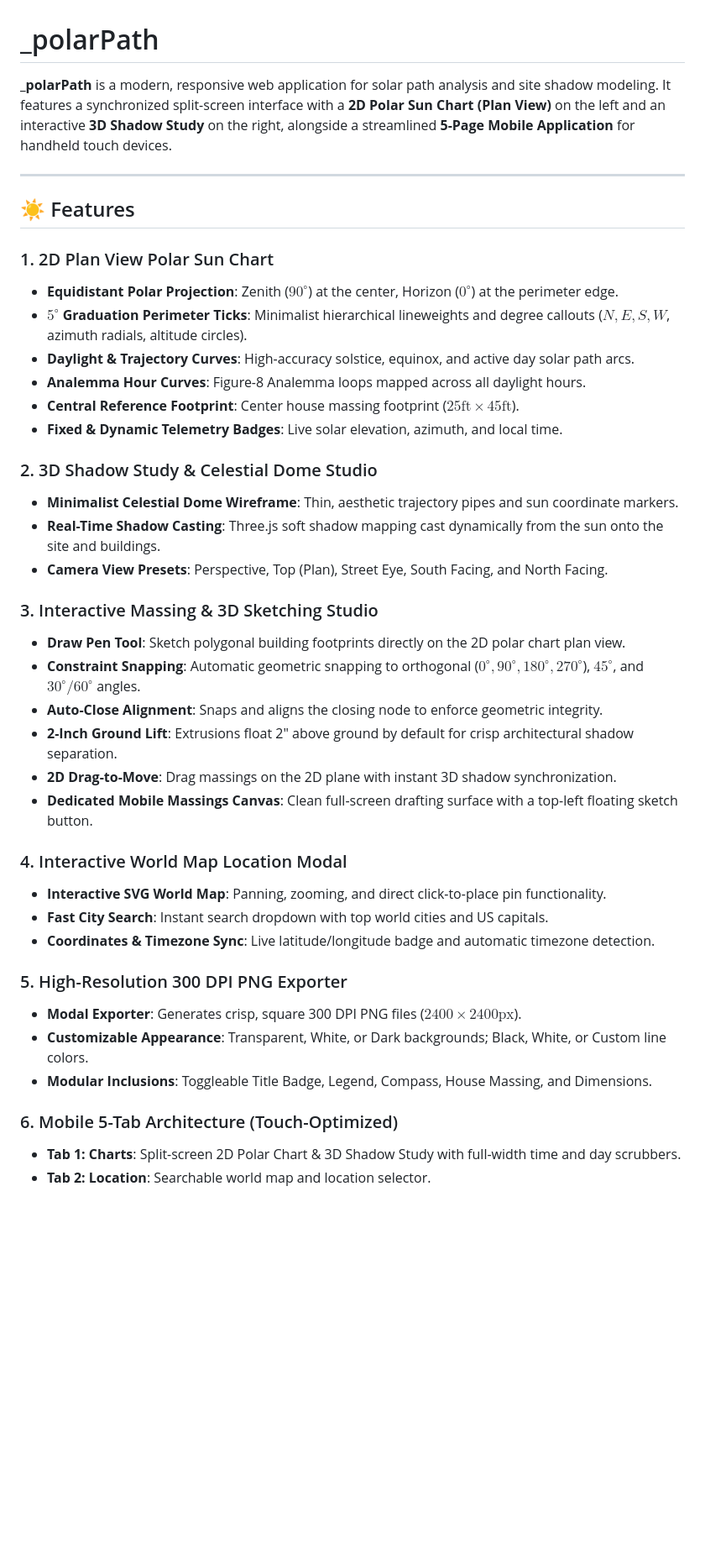
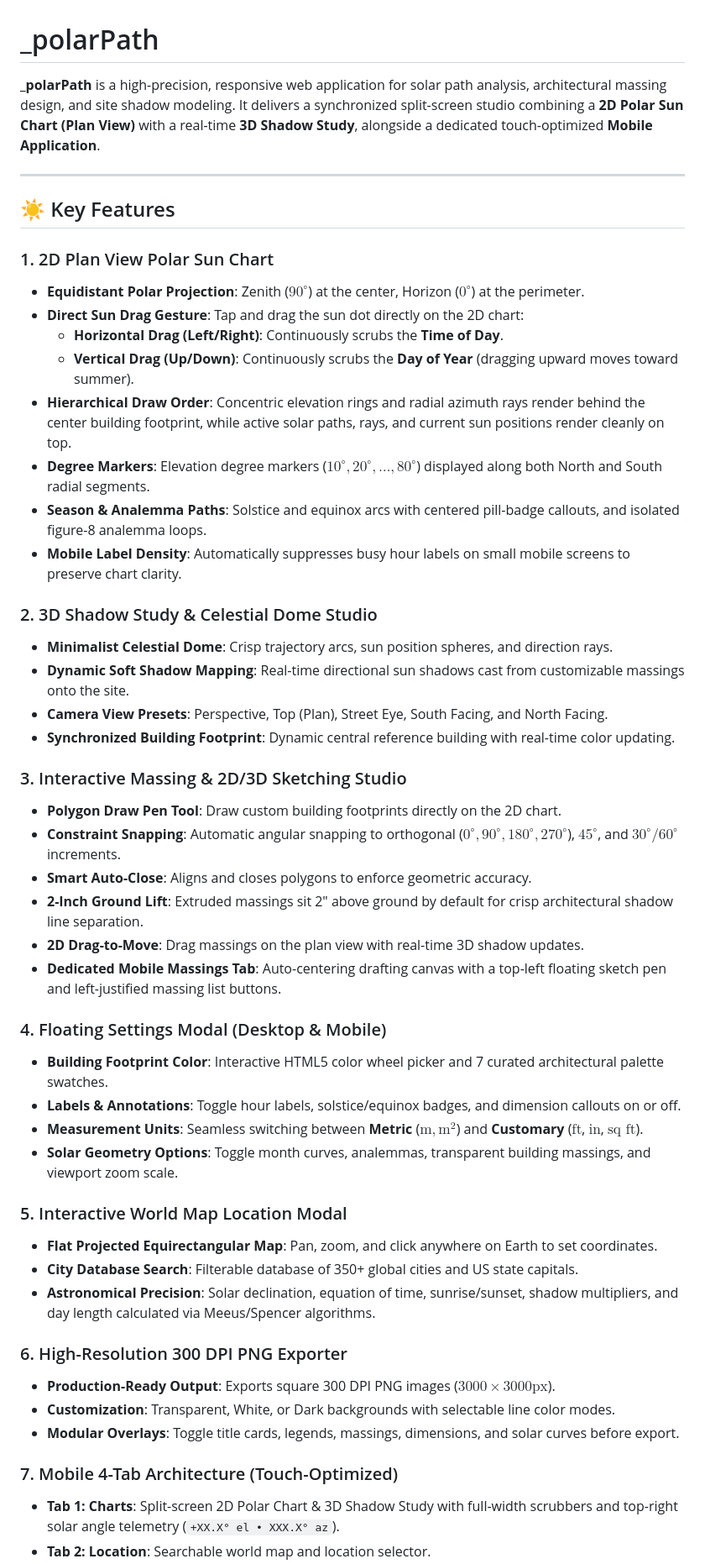
Before and after one commit to rajahbose/polarpath, a Markdown page: README.md, the part around one of its changes. Shown at 84% size. Drawn GitHub-style; blank space fills up the shorter version.

Commit message:
Update README.md with comprehensive documentation and architecture overview

```diff
--- a/README.md
+++ b/README.md
@@ -1,42 +1,51 @@
 # _polarPath
 
-**_polarPath** is a modern, responsive web application for solar path analysis and site shadow modeling. It features a synchronized split-screen interface with a **2D Polar Sun Chart (Plan View)** on the left and an interactive **3D Shadow Study** on the right, alongside a streamlined **5-Page Mobile Application** for handheld touch devices.
+**_polarPath** is a high-precision, responsive web application for solar path analysis, architectural massing design, and site shadow modeling. It delivers a synchronized split-screen studio combining a **2D Polar Sun Chart (Plan View)** with a real-time **3D Shadow Study**, alongside a dedicated touch-optimized **Mobile Application**.
 
 ---
 
-## ☀️ Features
+## ☀️ Key Features
 
 ### 1. 2D Plan View Polar Sun Chart
-- **Equidistant Polar Projection**: Zenith ($90^\circ$) at the center, Horizon ($0^\circ$) at the perimeter edge.
-- **$5^\circ$ Graduation Perimeter Ticks**: Minimalist hierarchical lineweights and degree callouts ($N, E, S, W$, azimuth radials, altitude circles).
-- **Daylight & Trajectory Curves**: High-accuracy solstice, equinox, and active day solar path arcs.
-- **Analemma Hour Curves**: Figure-8 Analemma loops mapped across all daylight hours.
-- **Central Reference Footprint**: Center house massing footprint ($25\text{ft} \times 45\text{ft}$).
-- **Fixed & Dynamic Telemetry Badges**: Live solar elevation, azimuth, and local time.
+- **Equidistant Polar Projection**: Zenith ($90^\circ$) at the center, Horizon ($0^\circ$) at the perimeter.
+- **Direct Sun Drag Gesture**: Tap and drag the sun dot directly on the 2D chart:
+  - **Horizontal Drag (Left/Right)**: Continuously scrubs the **Time of Day**.
+  - **Vertical Drag (Up/Down)**: Continuously scrubs the **Day of Year** (dragging upward moves toward summer).
+- **Hierarchical Draw Order**: Concentric elevation rings and radial azimuth rays render behind the center building footprint, while active solar paths, rays, and current sun positions render cleanly on top.
+- **Degree Markers**: Elevation degree markers ($10^\circ, 20^\circ, \dots, 80^\circ$) displayed along both North and South radial segments.
+- **Season & Analemma Paths**: Solstice and equinox arcs with centered pill-badge callouts, and isolated figure-8 analemma loops.
+- **Mobile Label Density**: Automatically suppresses busy hour labels on small mobile screens to preserve chart clarity.
 
 ### 2. 3D Shadow Study & Celestial Dome Studio
-- **Minimalist Celestial Dome Wireframe**: Thin, aesthetic trajectory pipes and sun coordinate markers.
-- **Real-Time Shadow Casting**: Three.js soft shadow mapping cast dynamically from the sun onto the site and buildings.
+- **Minimalist Celestial Dome**: Crisp trajectory arcs, sun position spheres, and direction rays.
+- **Dynamic Soft Shadow Mapping**: Real-time directional sun shadows cast from customizable massings onto the site.
 - **Camera View Presets**: Perspective, Top (Plan), Street Eye, South Facing, and North Facing.
+- **Synchronized Building Footprint**: Dynamic central reference building with real-time color updating.
 
-### 3. Interactive Massing & 3D Sketching Studio
-- **Draw Pen Tool**: Sketch polygonal building footprints directly on the 2D polar chart plan view.
-- **Constraint Snapping**: Automatic geometric snapping to orthogonal ($0^\circ, 90^\circ, 180^\circ, 270^\circ$), $45^\circ$, and $30^\circ/60^\circ$ angles.
-- **Auto-Close Alignment**: Snaps and aligns the closing node to enforce geometric integrity.
-- **2-Inch Ground Lift**: Extrusions float 2" above ground by default for crisp architectural shadow separation.
-- **2D Drag-to-Move**: Drag massings on the 2D plane with instant 3D shadow synchronization.
-- **Dedicated Mobile Massings Canvas**: Clean full-screen drafting surface with a top-left floating sketch button.
+### 3. Interactive Massing & 2D/3D Sketching Studio
+- **Polygon Draw Pen Tool**: Draw custom building footprints directly on the 2D chart.
+- **Constraint Snapping**: Automatic angular snapping to orthogonal ($0^\circ, 90^\circ, 180^\circ, 270^\circ$), $45^\circ$, and $30^\circ/60^\circ$ increments.
+- **Smart Auto-Close**: Aligns and closes polygons to enforce geometric accuracy.
+- **2-Inch Ground Lift**: Extruded massings sit 2" above ground by default for crisp architectural shadow line separation.
+- **2D Drag-to-Move**: Drag massings on the plan view with real-time 3D shadow updates.
+- **Dedicated Mobile Massings Tab**: Auto-centering drafting canvas with a top-left floating sketch pen and left-justified massing list buttons.
 
-### 4. Interactive World Map Location Modal
-- **Interactive SVG World Map**: Panning, zooming, and direct click-to-place pin functionality.
-- **Fast City Search**: Instant search dropdown with top world cities and US capitals.
-- **Coordinates & Timezone Sync**: Live latitude/longitude badge and automatic timezone detection.
+### 4. Floating Settings Modal (Desktop & Mobile)
+- **Building Footprint Color**: Interactive HTML5 color wheel picker and 7 curated architectural palette swatches.
+- **Labels & Annotations**: Toggle hour labels, solstice/equinox badges, and dimension callouts on or off.
+- **Measurement Units**: Seamless switching between **Metric** ($\text{m}, \text{m}^2$) and **Customary** ($\text{ft}$, $\text{in}$, $\text{sq ft}$).
+- **Solar Geometry Options**: Toggle month curves, analemmas, transparent building massings, and viewport zoom scale.
 
-### 5. High-Resolution 300 DPI PNG Exporter
-- **Modal Exporter**: Generates crisp, square 300 DPI PNG files ($2400 \times 2400\text{px}$).
-- **Customizable Appearance**: Transparent, White, or Dark backgrounds; Black, White, or Custom line colors.
-- **Modular Inclusions**: Toggleable Title Badge, Legend, Compass, House Massing, and Dimensions.
+### 5. Interactive World Map Location Modal
+- **Flat Projected Equirectangular Map**: Pan, zoom, and click anywhere on Earth to set coordinates.
+- **City Database Search**: Filterable database of 350+ global cities and US state capitals.
+- **Astronomical Precision**: Solar declination, equation of time, sunrise/sunset, shadow multipliers, and day length calculated via Meeus/Spencer algorithms.
 
-### 6. Mobile 5-Tab Architecture (Touch-Optimized)
-- **Tab 1: Charts**: Split-screen 2D Polar Chart & 3D Shadow Study with full-width time and day scrubbers.
+### 6. High-Resolution 300 DPI PNG Exporter
+- **Production-Ready Output**: Exports square 300 DPI PNG images ($3000 \times 3000\text{px}$).
+- **Customization**: Transparent, White, or Dark backgrounds with selectable line color modes.
+- **Modular Overlays**: Toggle title cards, legends, massings, dimensions, and solar curves before export.
+
+### 7. Mobile 4-Tab Architecture (Touch-Optimized)
+- **Tab 1: Charts**: Split-screen 2D Polar Chart & 3D Shadow Study with full-width scrubbers and top-right solar angle telemetry (`+XX.X° el • XXX.X° az`).
 - **Tab 2: Location**: Searchable world map and location selector.
```
Also changed, not shown: other parts of README.md (+13 -15 lines).
